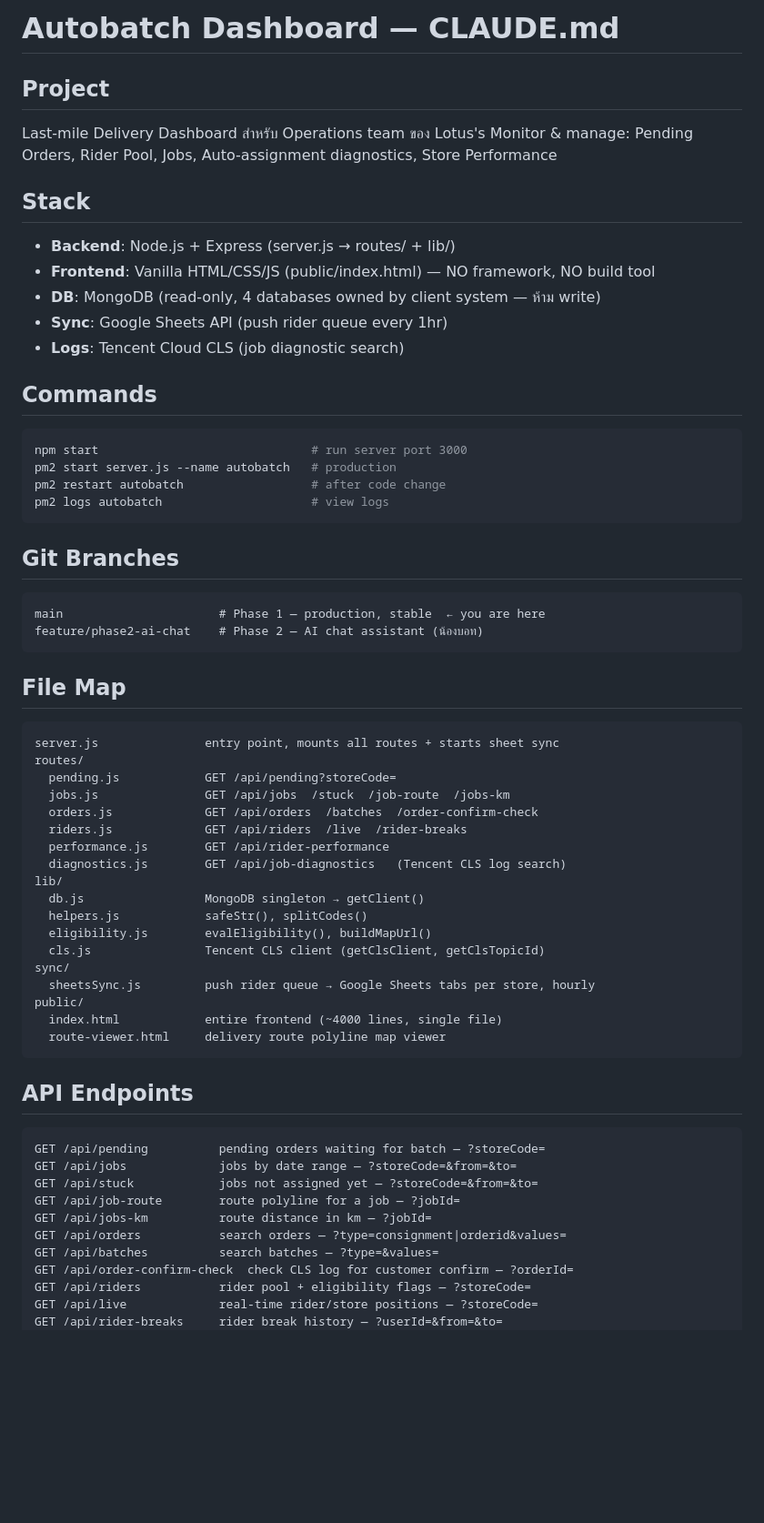
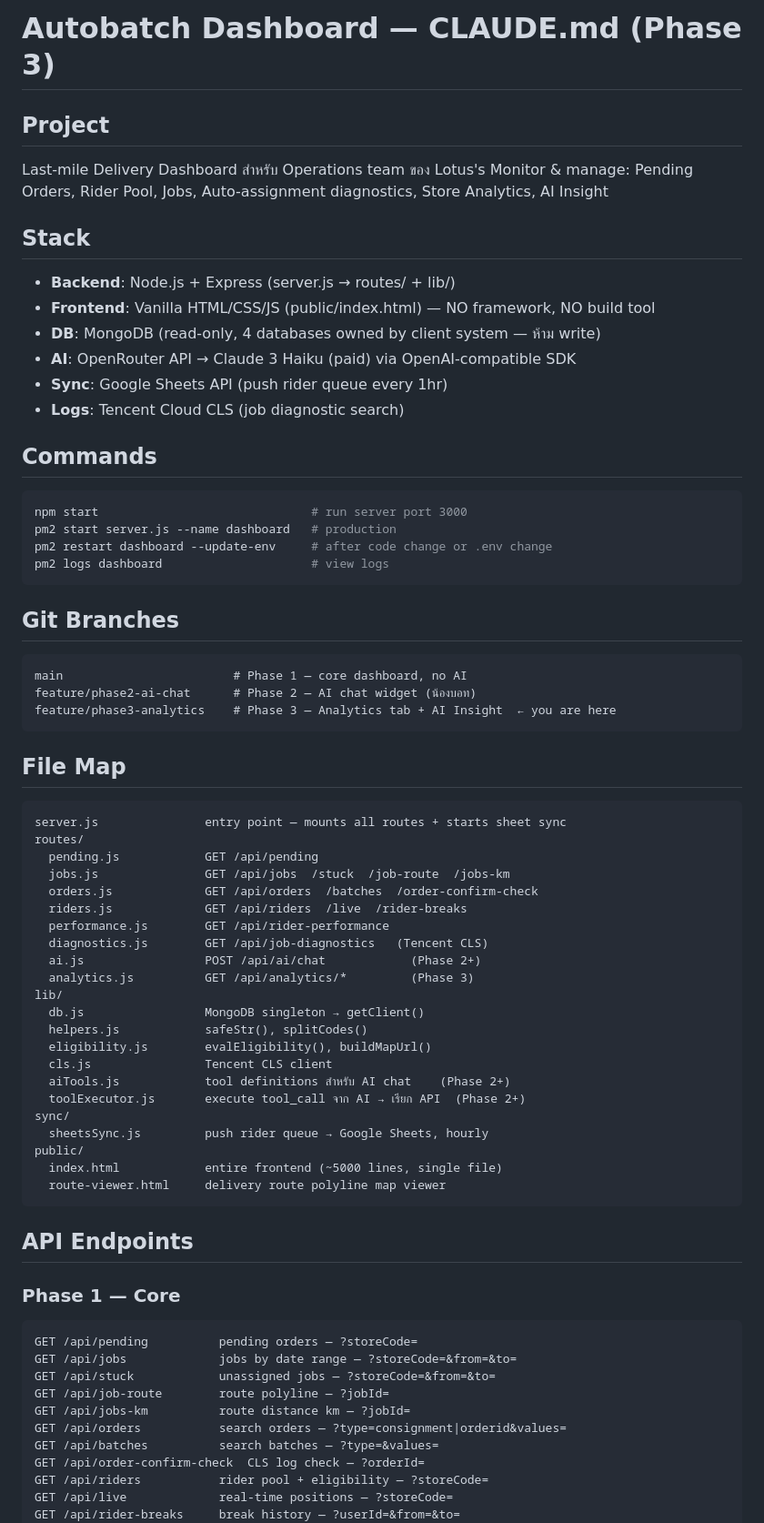
Before and after one commit to waen633/autobatch_riderapp, a Markdown page: CLAUDE.md, the part around one of its changes. Shown at 91% size. Drawn GitHub-style; blank space fills up the shorter version.

Commit message:
docs: update CLAUDE.md — phase 3 full context, all APIs, AI patterns, gotchas

````diff
--- a/CLAUDE.md
+++ b/CLAUDE.md
@@ -1,63 +1,71 @@
-# Autobatch Dashboard — CLAUDE.md
+# Autobatch Dashboard — CLAUDE.md (Phase 3)
 
 ## Project
 Last-mile Delivery Dashboard สำหรับ Operations team ของ Lotus's
-Monitor & manage: Pending Orders, Rider Pool, Jobs, Auto-assignment diagnostics, Store Performance
+Monitor & manage: Pending Orders, Rider Pool, Jobs, Auto-assignment diagnostics, Store Analytics, AI Insight
 
 ## Stack
 - **Backend**: Node.js + Express (server.js → routes/ + lib/)
 - **Frontend**: Vanilla HTML/CSS/JS (public/index.html) — NO framework, NO build tool
 - **DB**: MongoDB (read-only, 4 databases owned by client system — ห้าม write)
+- **AI**: OpenRouter API → Claude 3 Haiku (paid) via OpenAI-compatible SDK
 - **Sync**: Google Sheets API (push rider queue every 1hr)
 - **Logs**: Tencent Cloud CLS (job diagnostic search)
 
 ## Commands
 ```bash
 npm start                              # run server port 3000
-pm2 start server.js --name autobatch   # production
-pm2 restart autobatch                  # after code change
-pm2 logs autobatch                     # view logs
+pm2 start server.js --name dashboard   # production
+pm2 restart dashboard --update-env     # after code change or .env change
+pm2 logs dashboard                     # view logs
 ```
 
 ## Git Branches
 ```
-main                      # Phase 1 — production, stable  ← you are here
-feature/phase2-ai-chat    # Phase 2 — AI chat assistant (น้องบอท)
+main                        # Phase 1 — core dashboard, no AI
+feature/phase2-ai-chat      # Phase 2 — AI chat widget (น้องบอท)
+feature/phase3-analytics    # Phase 3 — Analytics tab + AI Insight  ← you are here
 ```
 
 ## File Map
 ```
-server.js               entry point, mounts all routes + starts sheet sync
+server.js               entry point — mounts all routes + starts sheet sync
 routes/
-  pending.js            GET /api/pending?storeCode=
+  pending.js            GET /api/pending
   jobs.js               GET /api/jobs  /stuck  /job-route  /jobs-km
   orders.js             GET /api/orders  /batches  /order-confirm-check
   riders.js             GET /api/riders  /live  /rider-breaks
   performance.js        GET /api/rider-performance
-  diagnostics.js        GET /api/job-diagnostics   (Tencent CLS log search)
+  diagnostics.js        GET /api/job-diagnostics   (Tencent CLS)
+  ai.js                 POST /api/ai/chat            (Phase 2+)
+  analytics.js          GET /api/analytics/*         (Phase 3)
 lib/
   db.js                 MongoDB singleton → getClient()
   helpers.js            safeStr(), splitCodes()
   eligibility.js        evalEligibility(), buildMapUrl()
-  cls.js                Tencent CLS client (getClsClient, getClsTopicId)
+  cls.js                Tencent CLS client
+  aiTools.js            tool definitions สำหรับ AI chat    (Phase 2+)
+  toolExecutor.js       execute tool_call จาก AI → เรียก API  (Phase 2+)
 sync/
-  sheetsSync.js         push rider queue → Google Sheets tabs per store, hourly
+  sheetsSync.js         push rider queue → Google Sheets, hourly
 public/
-  index.html            entire frontend (~4000 lines, single file)
+  index.html            entire frontend (~5000 lines, single file)
   route-viewer.html     delivery route polyline map viewer
 ```
 
 ## API Endpoints
+
+### Phase 1 — Core
 ```
-GET /api/pending          pending orders waiting for batch — ?storeCode=
+GET /api/pending          pending orders — ?storeCode=
 GET /api/jobs             jobs by date range — ?storeCode=&from=&to=
-GET /api/stuck            jobs not assigned yet — ?storeCode=&from=&to=
-GET /api/job-route        route polyline for a job — ?jobId=
-GET /api/jobs-km          route distance in km — ?jobId=
+GET /api/stuck            unassigned jobs — ?storeCode=&from=&to=
+GET /api/job-route        route polyline — ?jobId=
+GET /api/jobs-km          route distance km — ?jobId=
 GET /api/orders           search orders — ?type=consignment|orderid&values=
 GET /api/batches          search batches — ?type=&values=
-GET /api/order-confirm-check  check CLS log for customer confirm — ?orderId=
-GET /api/riders           rider pool + eligibility flags — ?storeCode=
-GET /api/live             real-time rider/store positions — ?storeCode=
-GET /api/rider-breaks     rider break history — ?userId=&from=&to=
+GET /api/order-confirm-check  CLS log check — ?orderId=
+GET /api/riders           rider pool + eligibility — ?storeCode=
+GET /api/live             real-time positions — ?storeCode=
+GET /api/rider-breaks     break history — ?userId=&from=&to=
 GET /api/rider-performance  job stats per rider — ?storeCode=&from=&to=
````
Also changed, not shown: other parts of CLAUDE.md (+46 -24 lines).
